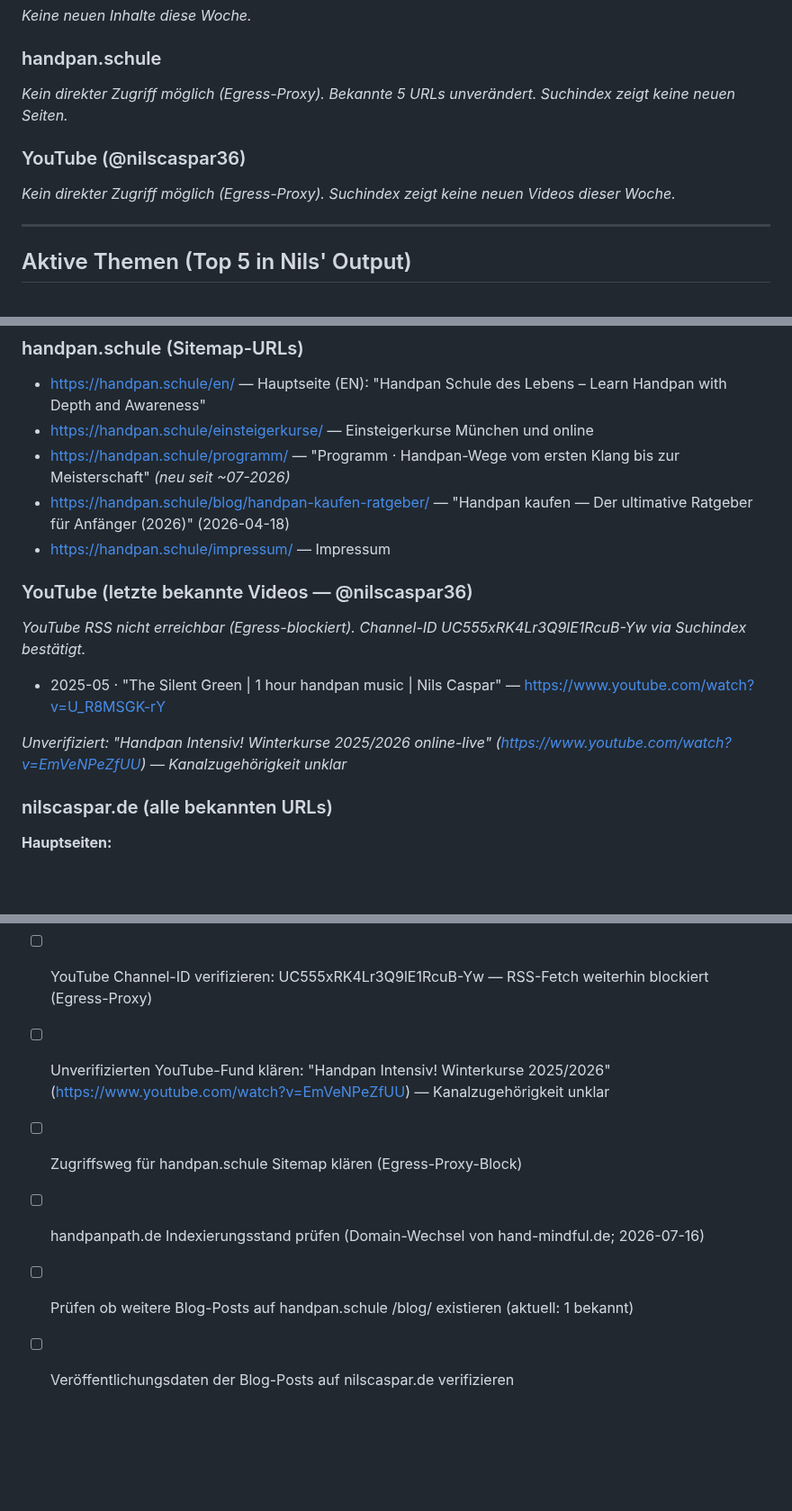
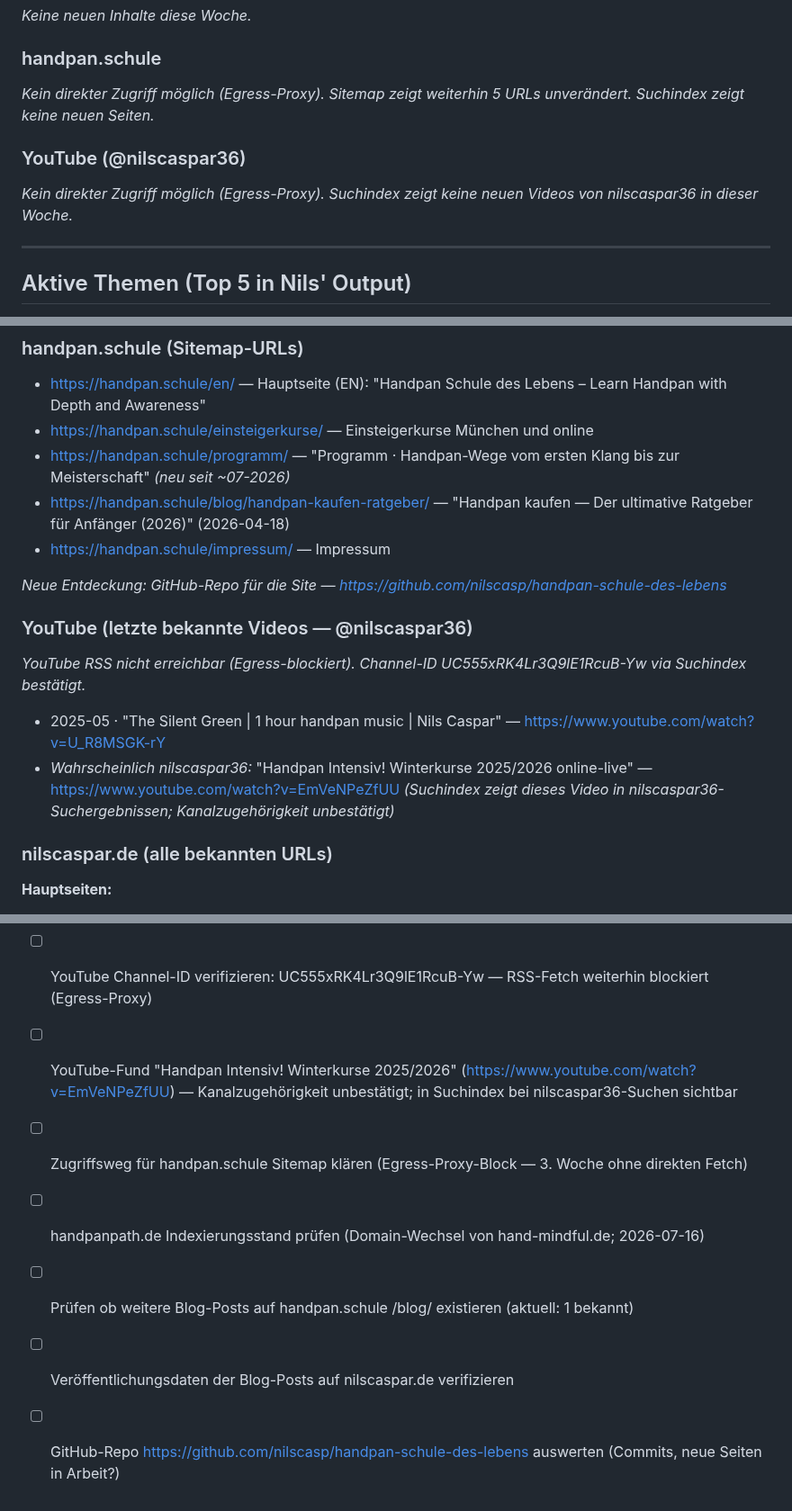
Before and after one commit to nilscasp/hand-and-mindful-retreat, a Markdown page: automation/state/current-context.md, 3 parts joined by grey strips. Shown at 90% size. GitHub-like rendering; blank space fills up the shorter version.

Commit message:
chore(automation): weekly context digest 2026-09-14
Keine neuen Inhalte diese Woche. handpan.schule (5 URLs) und YouTube
(@nilscaspar36) unverändert — Egress-Proxy blockiert direkten Zugriff.
Neue Entdeckung: GitHub-Repo nilscasp/handpan-schule-des-lebens.

Co-Authored-By: Claude Sonnet 4.6 <noreply@anthropic.com>
Claude-Session: https://claude.ai/code/session_01Hz2aGK9wtUQwU4BFQaHrsn

```diff
--- a/automation/state/current-context.md
+++ b/automation/state/current-context.md
@@ -13,10 +13,10 @@
 _Keine neuen Inhalte diese Woche._
 
 ### handpan.schule
-_Kein direkter Zugriff möglich (Egress-Proxy). Bekannte 5 URLs unverändert. Suchindex zeigt keine neuen Seiten._
+_Kein direkter Zugriff möglich (Egress-Proxy). Sitemap zeigt weiterhin 5 URLs unverändert. Suchindex zeigt keine neuen Seiten._
 
 ### YouTube (@nilscaspar36)
-_Kein direkter Zugriff möglich (Egress-Proxy). Suchindex zeigt keine neuen Videos dieser Woche._
+_Kein direkter Zugriff möglich (Egress-Proxy). Suchindex zeigt keine neuen Videos von nilscaspar36 in dieser Woche._
 
 ---
 
@@ -40,13 +40,14 @@ _Kein direkter Zugriff möglich (Egress-Proxy). Suchindex zeigt keine neuen Vide
 - https://handpan.schule/blog/handpan-kaufen-ratgeber/ — "Handpan kaufen — Der ultimative Ratgeber für Anfänger (2026)" (2026-04-18)
 - https://handpan.schule/impressum/ — Impressum
 
+_Neue Entdeckung: GitHub-Repo für die Site — https://github.com/nilscasp/handpan-schule-des-lebens_
+
 ### YouTube (letzte bekannte Videos — @nilscaspar36)
 
 _YouTube RSS nicht erreichbar (Egress-blockiert). Channel-ID UC555xRK4Lr3Q9lE1RcuB-Yw via Suchindex bestätigt._
 
 - 2025-05 · "The Silent Green | 1 hour handpan music | Nils Caspar" — https://www.youtube.com/watch?v=U_R8MSGK-rY
-
-_Unverifiziert: "Handpan Intensiv! Winterkurse 2025/2026 online-live" (https://www.youtube.com/watch?v=EmVeNPeZfUU) — Kanalzugehörigkeit unklar_
+- _Wahrscheinlich nilscaspar36:_ "Handpan Intensiv! Winterkurse 2025/2026 online-live" — https://www.youtube.com/watch?v=EmVeNPeZfUU _(Suchindex zeigt dieses Video in nilscaspar36-Suchergebnissen; Kanalzugehörigkeit unbestätigt)_
 
 ### nilscaspar.de (alle bekannten URLs)
 
@@ -81,8 +82,9 @@ _Separate Domain, nicht identisch mit handpan.schule. Egress-blockiert für dire
 
 - [ ] **handpan.schule/programm/ Erscheinungsdatum klären** — Seite neu entdeckt ~07-2026; exaktes Datum unbekannt
 - [ ] YouTube Channel-ID verifizieren: UC555xRK4Lr3Q9lE1RcuB-Yw — RSS-Fetch weiterhin blockiert (Egress-Proxy)
-- [ ] Unverifizierten YouTube-Fund klären: "Handpan Intensiv! Winterkurse 2025/2026" (https://www.youtube.com/watch?v=EmVeNPeZfUU) — Kanalzugehörigkeit unklar
-- [ ] Zugriffsweg für handpan.schule Sitemap klären (Egress-Proxy-Block)
+- [ ] YouTube-Fund "Handpan Intensiv! Winterkurse 2025/2026" (https://www.youtube.com/watch?v=EmVeNPeZfUU) — Kanalzugehörigkeit unbestätigt; in Suchindex bei nilscaspar36-Suchen sichtbar
+- [ ] Zugriffsweg für handpan.schule Sitemap klären (Egress-Proxy-Block — 3. Woche ohne direkten Fetch)
 - [ ] handpanpath.de Indexierungsstand prüfen (Domain-Wechsel von hand-mindful.de; 2026-07-16)
 - [ ] Prüfen ob weitere Blog-Posts auf handpan.schule /blog/ existieren (aktuell: 1 bekannt)
 - [ ] Veröffentlichungsdaten der Blog-Posts auf nilscaspar.de verifizieren
+- [ ] GitHub-Repo https://github.com/nilscasp/handpan-schule-des-lebens auswerten (Commits, neue Seiten in Arbeit?)
```
Also changed, not shown: other parts of automation/state/current-context.md (+2 -2 lines).
